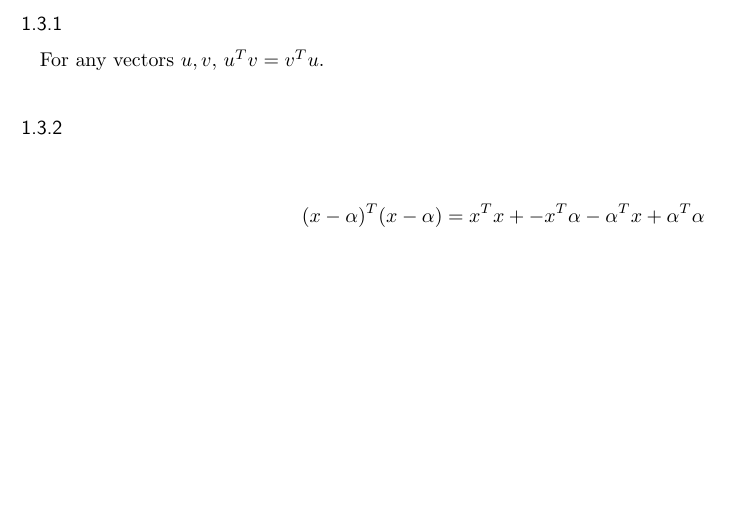
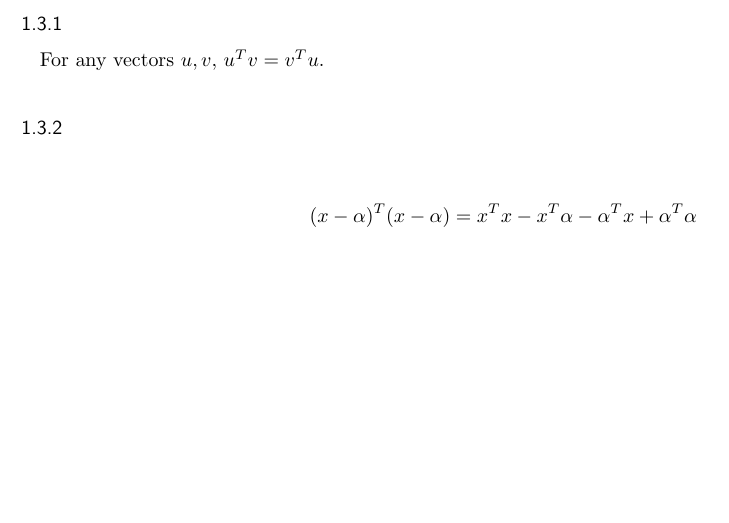
Before and after one commit to tomoya-sasaki/Code_Tips, a LaTeX document (Math/matrix-vector.tex): part of page 2 of 2, cut so that both start at the same text. Compiled offline with pLaTeX and dvipdfmx.

Commit message:
Update matrix-vector.tex

```diff
--- a/Math/matrix-vector.tex
+++ b/Math/matrix-vector.tex
@@ -116,7 +116,7 @@ For any vectors $u, v$, $u^Tv = v^Tu$.
 
 \subsubsection{}
 \begin{align*}
-  (x-\alpha)^T (x-\alpha) = x^T x + - x^T \alpha - \alpha^T x + \alpha^T \alpha
+  (x-\alpha)^T (x-\alpha) = x^T x - x^T \alpha - \alpha^T x + \alpha^T \alpha
 \end{align*}
 
 
```
